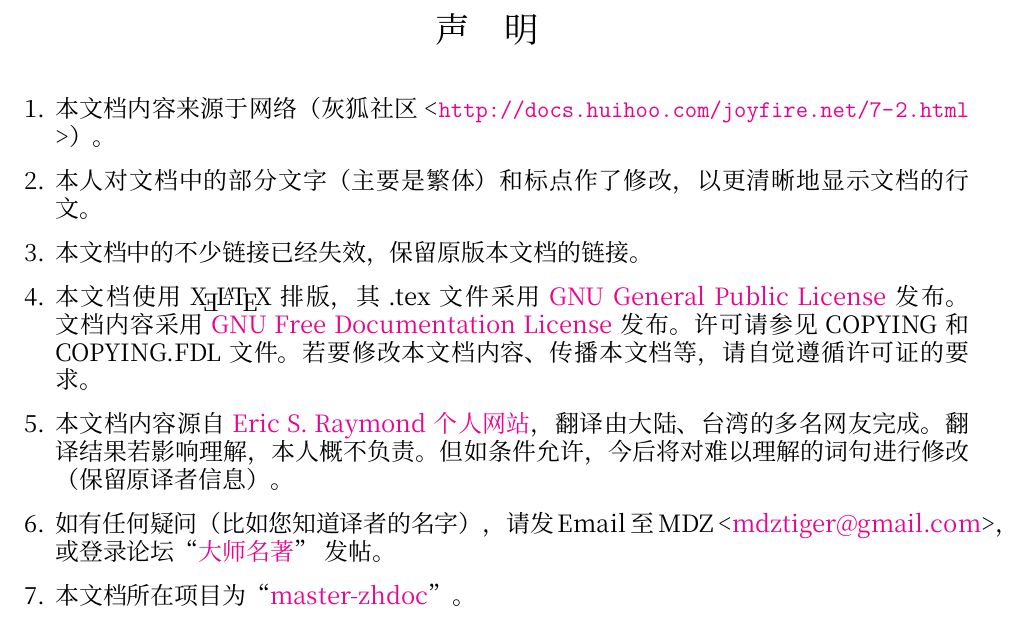
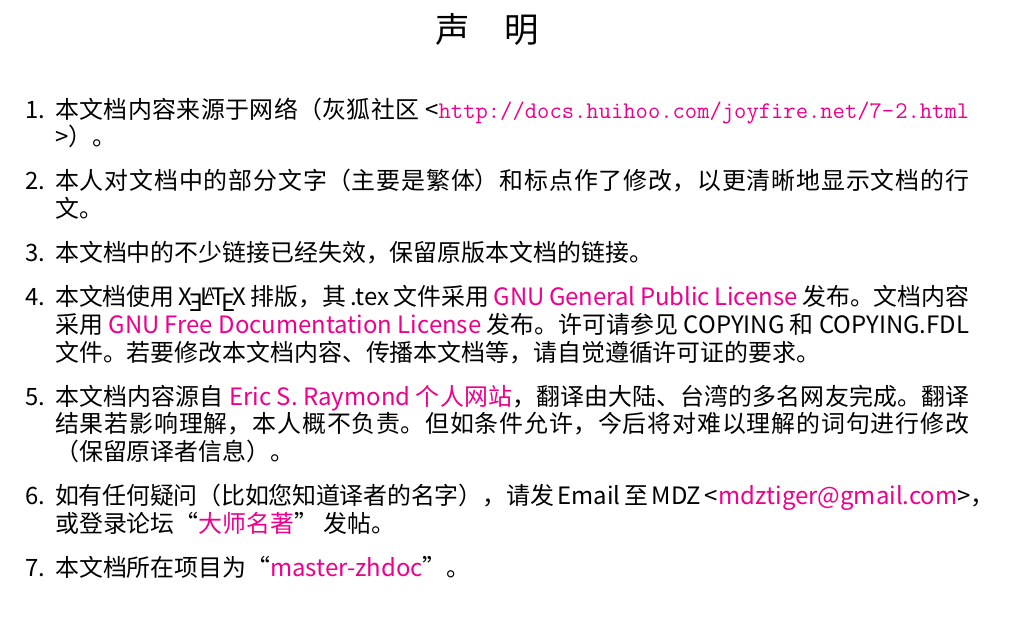
Before and after one commit to worldask/master-zhdoc, a LaTeX document (eric_raymond_five/eric_raymond.tex): part of page 2 of 53 before the commit and part of page 2 of 52 after it, cut so that both start at the same text. Compiled offline with XeLaTeX; a missing font is replaced by an installed copy or a similar font.

Commit message:
修改译注

```diff
--- a/eric_raymond_five/eric_raymond.tex
+++ b/eric_raymond_five/eric_raymond.tex
@@ -9,7 +9,8 @@
 \usepackage{amsmath}
 \usepackage{indentfirst}
 %\def{\---}{---\hspace*{-2mm}---}
-\setromanfont{方正书宋简体}
+%\setromanfont{方正书宋简体}
+\setromanfont{文泉驿正黑}
 %\setromanfont{方正楷体简体}
 \XeTeXlinebreaklocale "zh"
 \XeTeXlinebreakskip = 0pt plus 1pt minus 0.1pt
```
